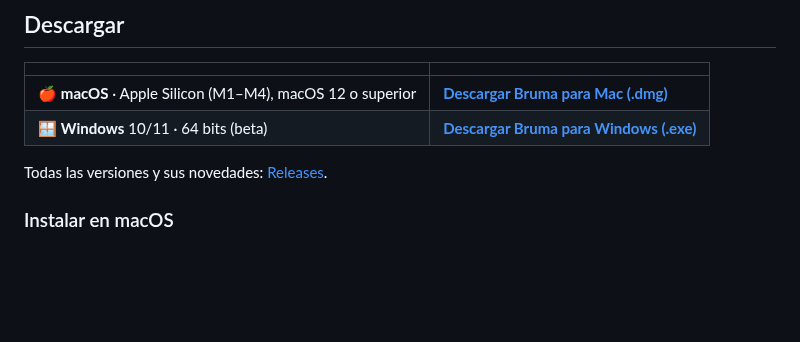
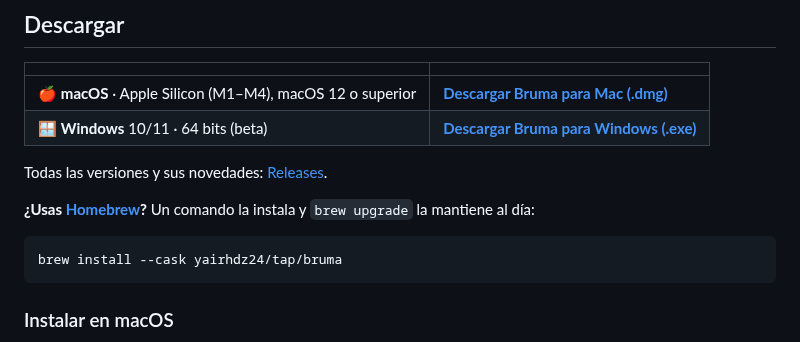
Before and after one commit to yairhdz24/bruma, a Markdown page: README.es.md, the part around one of its changes. GitHub-like rendering; blank space fills up the shorter version.

Commit message:
Launch kit: free-key guide in the tour, website, Homebrew install and social preview

````diff
--- a/README.es.md
+++ b/README.es.md
@@ -69,6 +69,12 @@ Teclado por voz gratuito y de código abierto para tu Mac. Toca <kbd>fn</kbd>, h
 | 🪟 **Windows** 10/11 · 64 bits (beta) | [**Descargar Bruma para Windows (.exe)**](https://github.com/yairhdz24/bruma/releases/latest/download/Bruma-Windows-x64-setup.exe) |
 
 Todas las versiones y sus novedades: [Releases](https://github.com/yairhdz24/bruma/releases).
+
+**¿Usas [Homebrew](https://brew.sh)?** Un comando la instala y `brew upgrade` la mantiene al día:
+
+```sh
+brew install --cask yairhdz24/tap/bruma
+```
 
 ### Instalar en macOS
 
````
Also changed, not shown: other parts of README.es.md (+1 -1 lines), README.md (+7 -1 lines), docs/assets/social-preview-es.png (added), docs/assets/social-preview.png (added), 7 other files.
